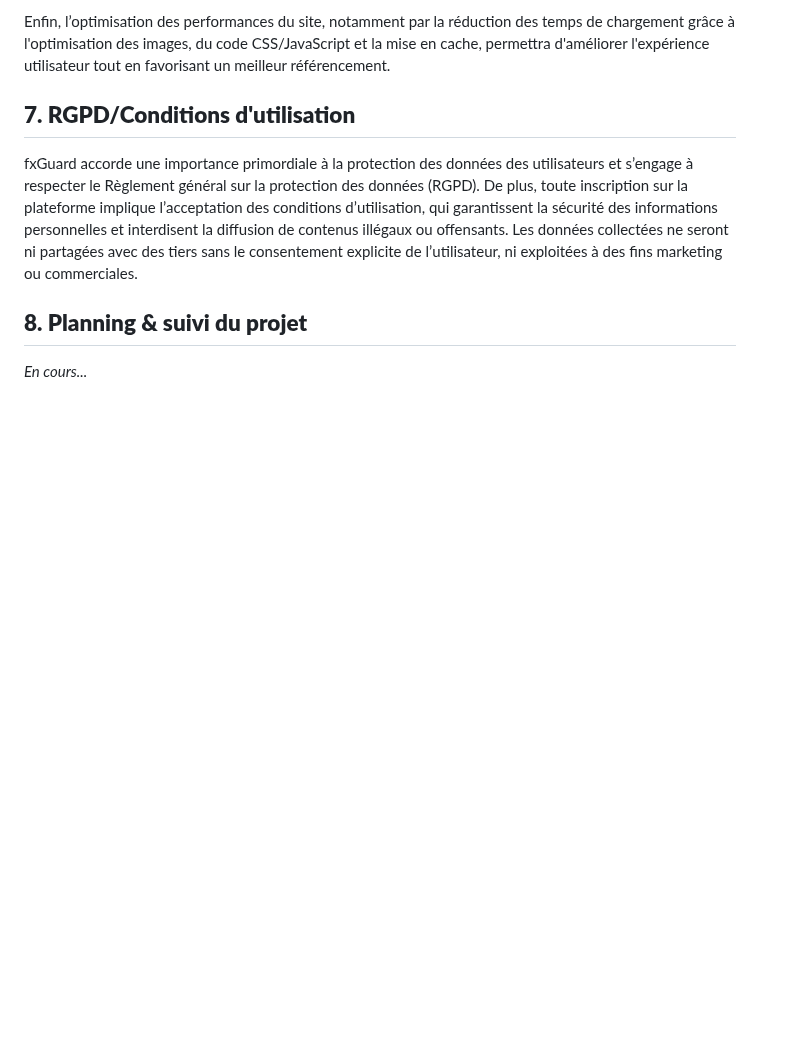
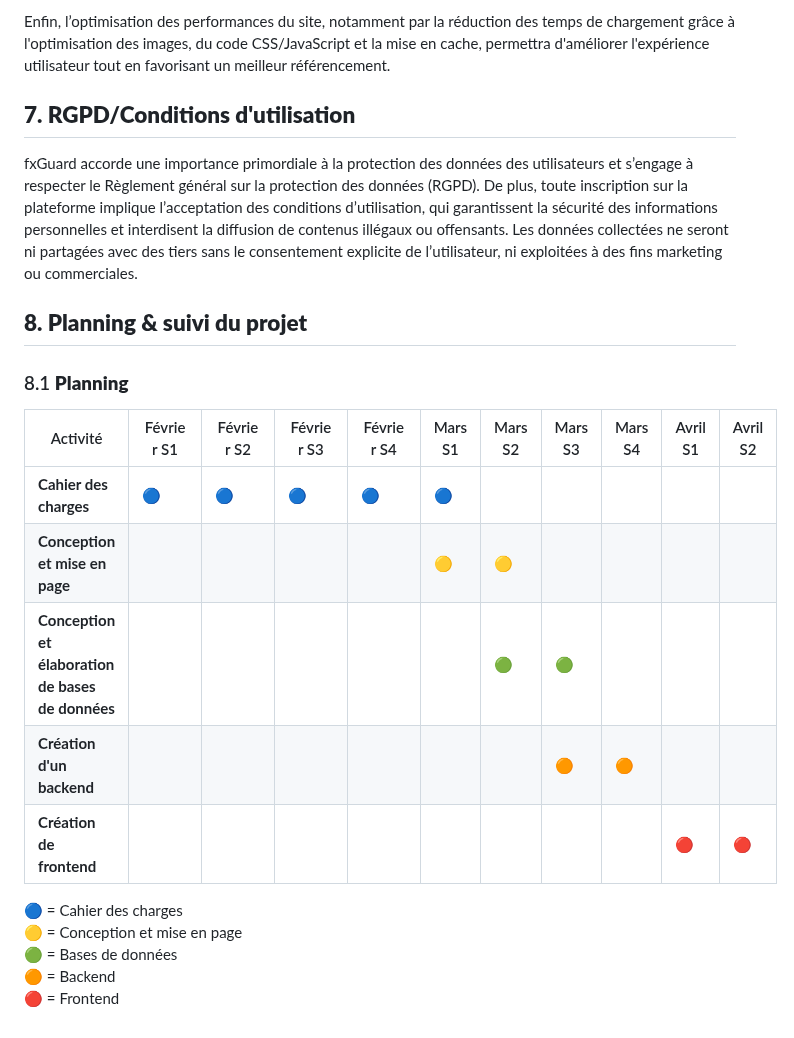
Before and after one commit to x3Lo/fxGuard, a Markdown page: README.md, the part around the change. Drawn GitHub-style; blank space fills up the shorter version.

Commit message:
edit CdC : add 8.1 planning

```diff
--- a/README.md
+++ b/README.md
@@ -269,4 +269,18 @@ fxGuard accorde une importance primordiale à la protection des données des uti
 
 ## **8. Planning & suivi du projet**
 
-*En cours...*
+### 8.1 **Planning**
+
+| Activité                                          | Février S1 | Février S2 | Février S3 | Février S4 | Mars S1 | Mars S2 | Mars S3 | Mars S4 | Avril S1 | Avril S2 |
+| ------------------------------------------------- | ---------- | ---------- | ---------- | ---------- | ------- | ------- | ------- | ------- | -------- | -------- |
+| **Cahier des charges**                            | 🔵          | 🔵          | 🔵          | 🔵          | 🔵       |         |         |         |          |          |
+| **Conception et mise en page**                    |            |            |            |            | 🟡       | 🟡       |         |         |          |          |
+| **Conception et élaboration de bases de données** |            |            |            |            |         | 🟢       | 🟢       |         |          |          |
+| **Création d'un backend**                         |            |            |            |            |         |         | 🟠       | 🟠       |          |          |
+| **Création de frontend**                          |            |            |            |            |         |         |         |         | 🔴        | 🔴        |
+
+🔵 = Cahier des charges
+🟡 = Conception et mise en page
+🟢 = Bases de données
+🟠 = Backend
+🔴 = Frontend
```
